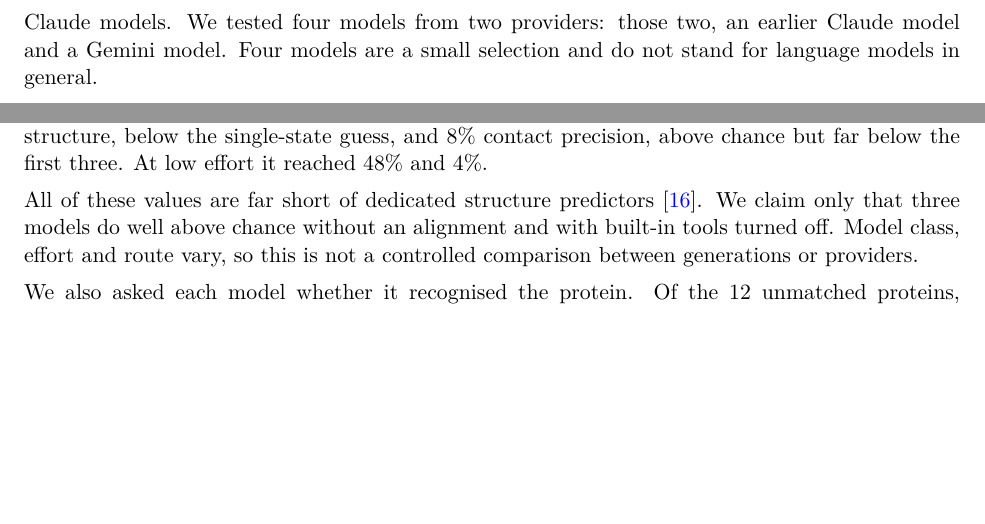
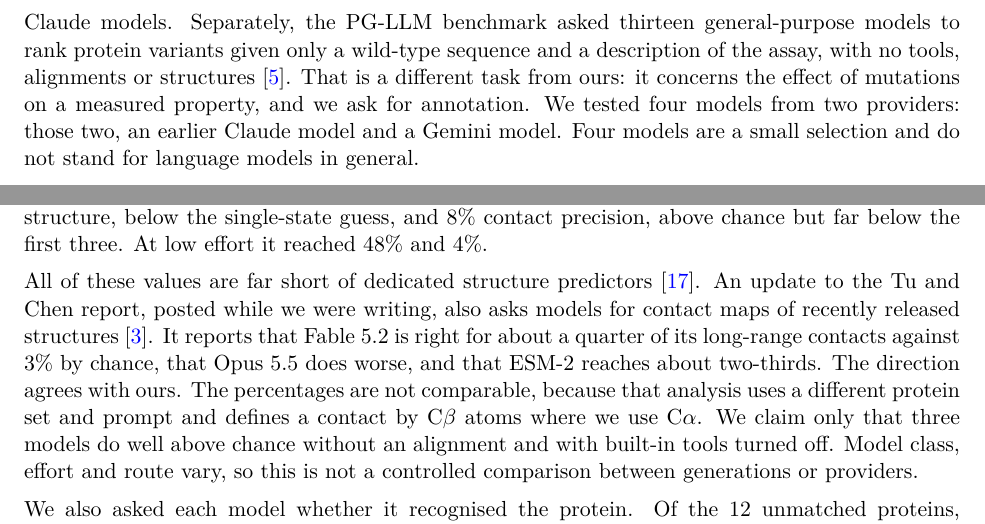
Before and after one commit to ai4curation/fable-sequence-to-function, a LaTeX paper (manuscript.tex): two parts of pages 2 and 8 of 18, joined at a grey line, cut at the place of the change, the shorter picture padded with empty space. Compiled offline with pdfLaTeX.

Commit message:
Cite PG-LLM and the contact-map update to the Tu and Chen report
Both are stated with the reasons the numbers are not comparable with ours: PG-LLM ranks
variants, and the contact-map update uses C-beta contacts on a different protein set.

Co-Authored-By: Claude Fable 5.2 <noreply@anthropic.com>
Claude-Session: https://claude.ai/code/session_01VjkEiwNYZaHeqBfo5sMRmF

```diff
--- a/manuscript.tex
+++ b/manuscript.tex
@@ -52,7 +52,10 @@ models are built for other tasks. Even so, Tu and Chen \citep{tu2026claude,tu202
 knowledge. On proteins from little-studied domain-of-unknown-function families, Claude Fable~5.2 and
 Claude Opus~5.5 predicted the next amino acid much more often for real sequences than for shuffled ones,
 at a level comparable to dedicated protein language models. The same report found little or no such
-signal in the models it tested from other vendors, and a smaller one in earlier Claude models. We tested four models from two providers: those two, an earlier Claude
+signal in the models it tested from other vendors, and a smaller one in earlier Claude models. Separately, the PG-LLM benchmark asked
+thirteen general-purpose models to rank protein variants given only a wild-type sequence and a
+description of the assay, with no tools, alignments or structures \citep{arora2026pgllm}. That is a
+different task from ours: it concerns the effect of mutations on a measured property, and we ask for annotation. We tested four models from two providers: those two, an earlier Claude
 model and a Gemini model. Four models are a small selection and do not stand for language models in
 general.
 
@@ -377,7 +380,12 @@ Opus~4.6 did much worse. On the unmatched proteins, at high effort, it reached 5
 secondary structure, below the single-state guess, and 8\% contact precision, above chance but far below
 the first three. At low effort it reached 48\% and 4\%.
 
-All of these values are far short of dedicated structure predictors \citep{jumper2021alphafold}. We claim
+All of these values are far short of dedicated structure predictors \citep{jumper2021alphafold}.
+An update to the Tu and Chen report, posted while we were writing, also asks models for contact maps of
+recently released structures \citep{tu2026claude}. It reports that Fable~5.2 is right for about a quarter of its long-range
+contacts against 3\% by chance, that Opus~5.5 does worse, and that ESM-2 reaches about two-thirds. The direction agrees with ours. The percentages
+are not comparable, because that analysis uses a different protein set and prompt and defines a contact by
+C$\beta$ atoms where we use C$\alpha$. We claim
 only that three models do well above chance without an alignment and with built-in tools turned off. Model class,
 effort and route vary, so this is not a controlled comparison between generations or providers.
 
```
Also changed, not shown: references.bib (+8 -0 lines), manuscript.pdf.
